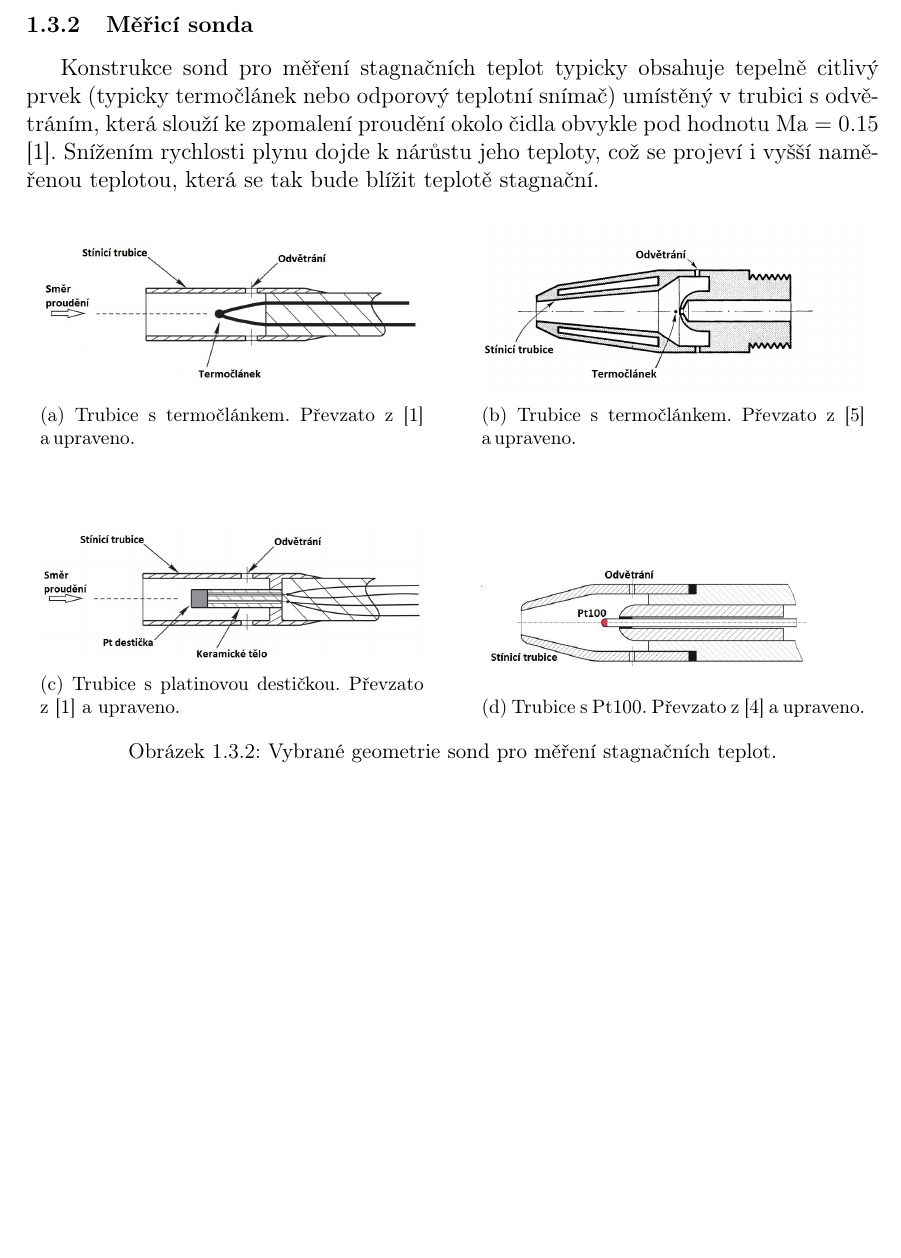
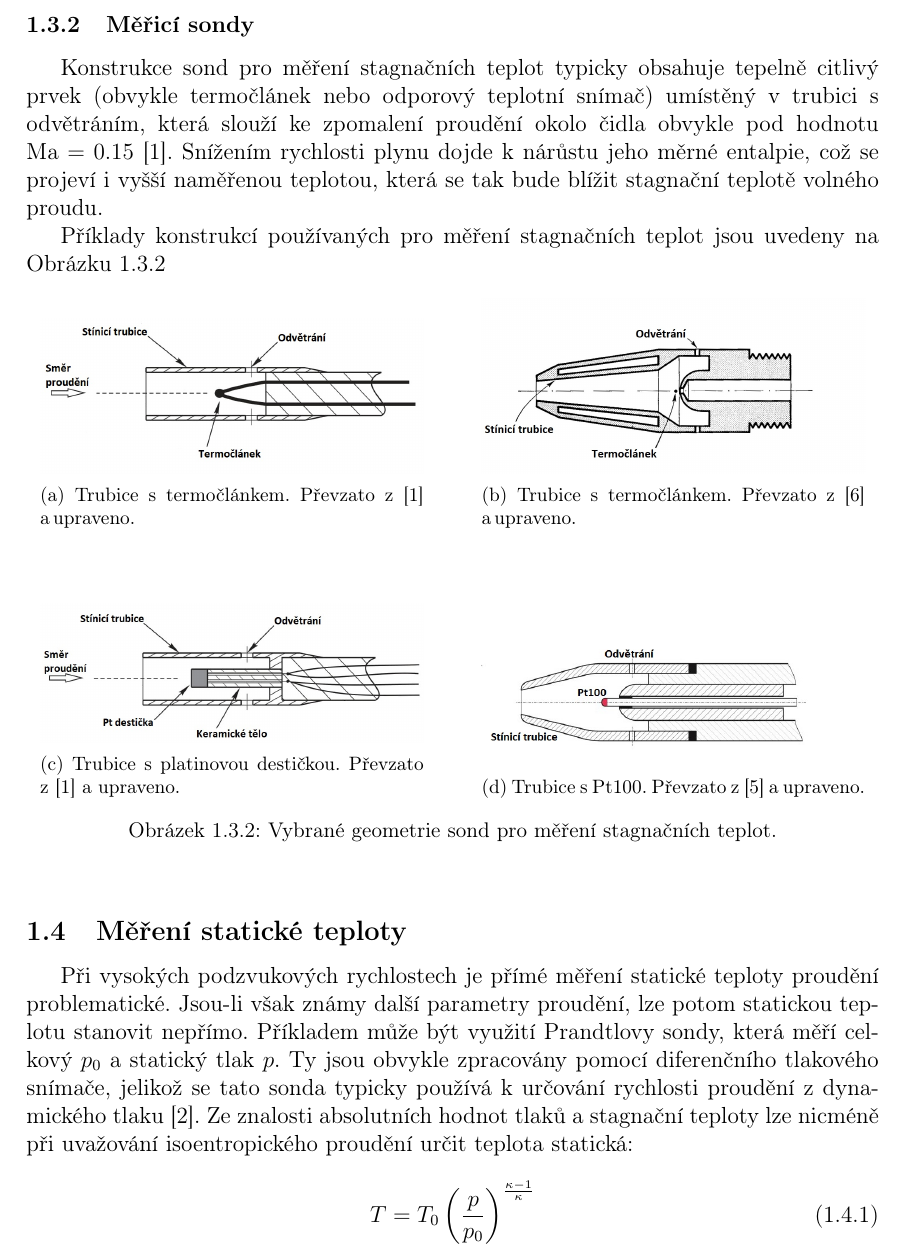
Before and after one commit to JosefKrubner/Diplomka, a LaTeX document (main.tex, which reads 101_Mereni_teplot.tex): part of page 13 of 13, cut so that both start at the same text, the shorter picture padded with empty space. Compiled offline with pdfLaTeX.

Commit message:
Pokračování kap1

```diff
--- a/101_Mereni_teplot.tex
+++ b/101_Mereni_teplot.tex
@@ -62,8 +62,10 @@
                 \label{fig:chyba-Tr-T0}
             \end{figure}
 
-        \subsubsection{Měřicí sonda}
-            Konstrukce sond pro měření stagnačních teplot typicky obsahuje tepelně citlivý prvek (typicky termočlánek nebo odporový teplotní snímač) umístěný v trubici s odvětráním, která slouží ke zpomalení proudění okolo čidla obvykle pod hodnotu $\Ma = 0.15$ \cite{Bonham2013}. Snížením rychlosti plynu dojde k nárůstu jeho teploty, což se projeví i vyšší naměřenou teplotou, která se tak bude blížit teplotě stagnační.
+        \subsubsection{Měřicí sondy}
+            Konstrukce sond pro měření stagnačních teplot typicky obsahuje tepelně citlivý prvek (obvykle termočlánek nebo odporový teplotní snímač) umístěný v trubici s odvětráním, která slouží ke zpomalení proudění okolo čidla obvykle pod hodnotu \linebreak $\Ma = 0.15$ \cite{Bonham2013}. Snížením rychlosti plynu dojde k nárůstu jeho měrné entalpie, což se projeví i vyšší naměřenou teplotou, která se tak bude blížit stagnační teplotě volného proudu.
+
+            Příklady konstrukcí používaných pro měření stagnačních teplot jsou uvedeny na Obrázku \ref{fig:konstrukce-mereni-T0}
 
             \begin{figure}[ht!]
                 \centering
@@ -89,4 +91,11 @@
                 \end{subfigure}
 
                 \caption{Vybrané geometrie sond pro měření stagnačních teplot.}
+                \label{fig:konstrukce-mereni-T0}
             \end{figure}
+
+    \subsection{Měření statické teploty}
+        Při vysokých podzvukových rychlostech je přímé měření statické teploty proudění problematické. Jsou-li však známy další parametry proudění, lze potom statickou teplotu stanovit nepřímo. Příkladem může být využití Prandtlovy sondy, která měří celkový $p_0$ a statický tlak $p$. Ty jsou obvykle zpracovány pomocí diferenčního tlakového snímače, jelikož se tato sonda typicky používá k určování rychlosti proudění z dynamického tlaku \cite{Houghton2013}. Ze znalosti absolutních hodnot tlaků a stagnační teploty lze nicméně při uvažování isoentropického proudění určit teplota statická:
+        \begin{equation}
+            T = T_0 \brac{\frac{p}{p_0}} ^{\frac{\kappa - 1}{\kappa}}
+        \end{equation}
```
Also changed, not shown: citace.bib (+10 -0 lines), main.pdf, 101_Mereni_teplot.tex (4 more changed lines), 6 other files.
